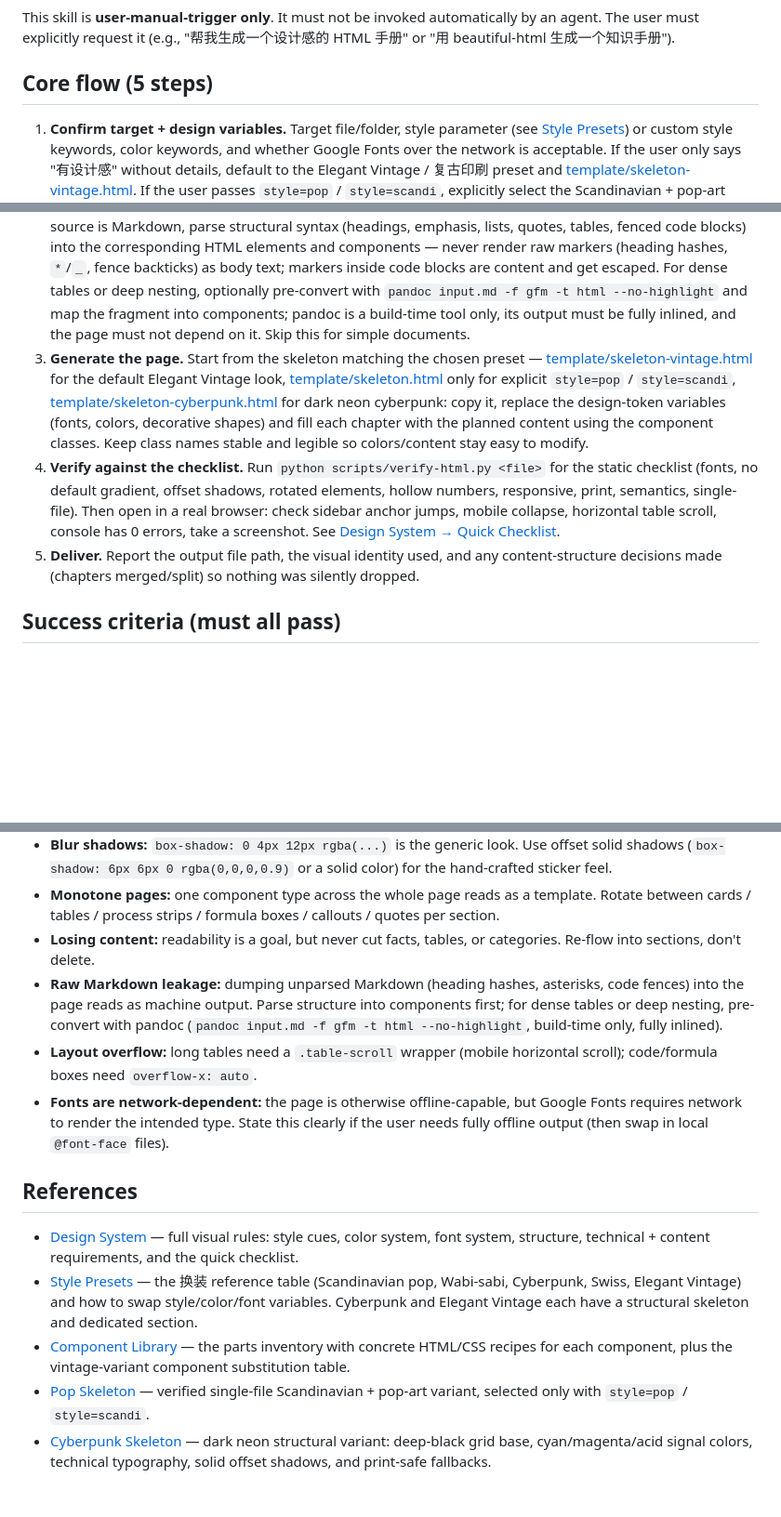
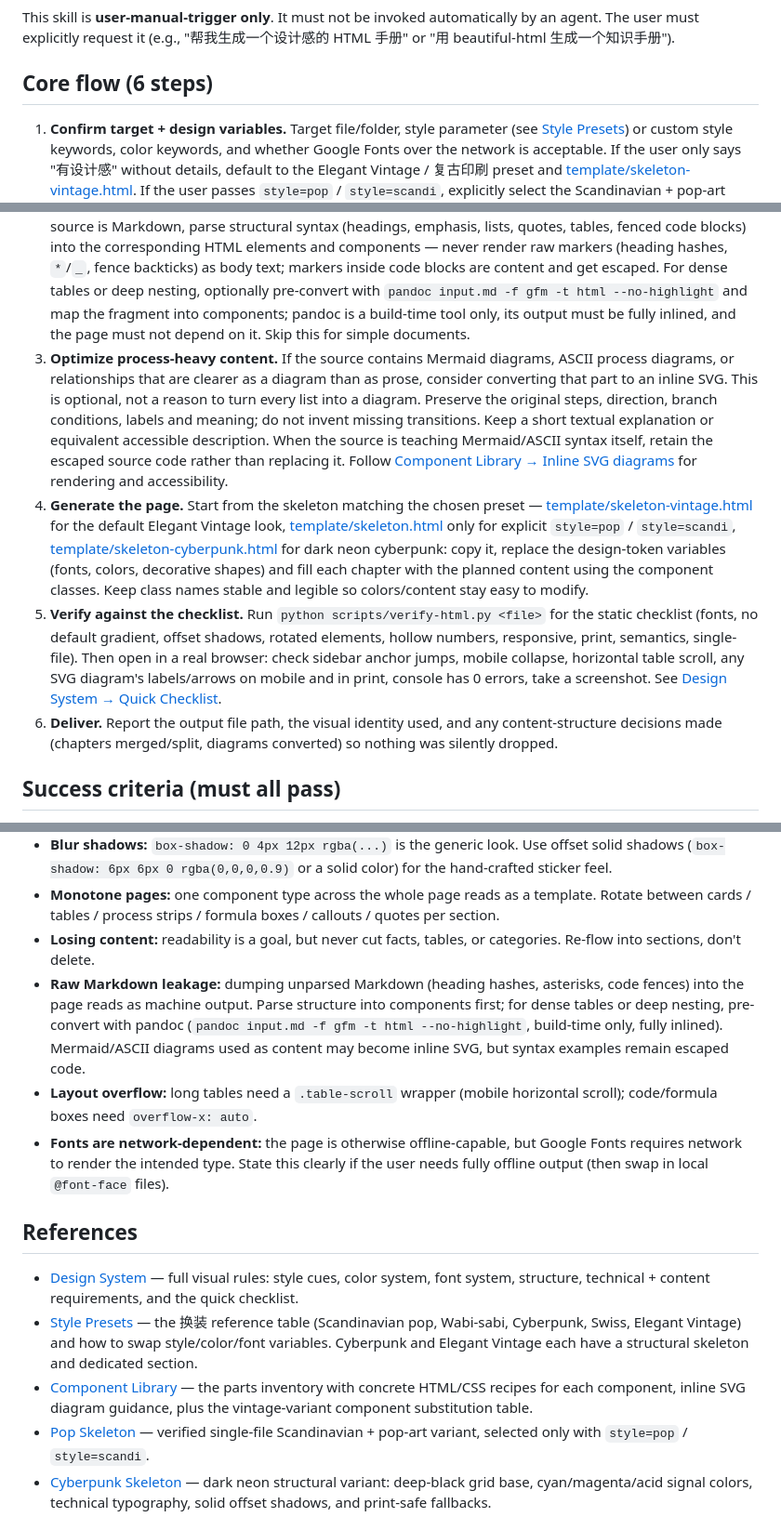
Before and after one commit to daidaini/daidaini-creating-skills, a Markdown page: beautiful-html/SKILL.md, 3 parts joined by grey strips. Shown at 93% size. Drawn GitHub-style; blank space fills up the shorter version.

```diff
--- a/beautiful-html/SKILL.md
+++ b/beautiful-html/SKILL.md
@@ -45,14 +45,15 @@ When `style=zen` is passed, the beautiful-html skill does **not** generate the p
 
 This skill is **user-manual-trigger only**. It must not be invoked automatically by an agent. The user must explicitly request it (e.g., "帮我生成一个设计感的 HTML 手册" or "用 beautiful-html 生成一个知识手册").
 
-## Core flow (5 steps)
+## Core flow (6 steps)
 
 1. **Confirm target + design variables.** Target file/folder, style parameter (see [Style Presets](references/style-presets.md)) or custom style keywords, color keywords, and whether Google Fonts over the network is acceptable. If the user only says "有设计感" without details, default to the Elegant Vintage / 复古印刷 preset and [template/skeleton-vintage.html](template/skeleton-vintage.html). If the user passes `style=pop` / `style=scandi`, explicitly select the Scandinavian + pop-art [template/skeleton.html](template/skeleton.html). If the user passes `style=cyberpunk`, use the dark neon cyberpunk structural variant: start from [template/skeleton-cyberpunk.html](template/skeleton-cyberpunk.html) and follow [Style Presets → 赛博朋克](references/style-presets.md#赛博朋克-presetcyberpunk专属骨架). If the user passes `style=zen`, delegate to the `content-to-zen-static-html` skill instead — do not use the beautiful-html skeleton or presets.
 2. **Plan content structure.** Read the source content. Preserve ALL key information, tables, categories, and logic. Split/merge into chapters of "one screen to one-and-a-half screens" each. Decide which components each section needs (avoid repeating one component for the whole page — see [Component Library](references/component-library.md)).
    If the source is Markdown, parse structural syntax (headings, emphasis, lists, quotes, tables, fenced code blocks) into the corresponding HTML elements and components — never render raw markers (heading hashes, `*`/`_`, fence backticks) as body text; markers inside code blocks are content and get escaped. For dense tables or deep nesting, optionally pre-convert with `pandoc input.md -f gfm -t html --no-highlight` and map the fragment into components; pandoc is a build-time tool only, its output must be fully inlined, and the page must not depend on it. Skip this for simple documents.
-3. **Generate the page.** Start from the skeleton matching the chosen preset — [template/skeleton-vintage.html](template/skeleton-vintage.html) for the default Elegant Vintage look, [template/skeleton.html](template/skeleton.html) only for explicit `style=pop` / `style=scandi`, [template/skeleton-cyberpunk.html](template/skeleton-cyberpunk.html) for dark neon cyberpunk: copy it, replace the design-token variables (fonts, colors, decorative shapes) and fill each chapter with the planned content using the component classes. Keep class names stable and legible so colors/content stay easy to modify.
-4. **Verify against the checklist.** Run `python scripts/verify-html.py <file>` for the static checklist (fonts, no default gradient, offset shadows, rotated elements, hollow numbers, responsive, print, semantics, single-file). Then open in a real browser: check sidebar anchor jumps, mobile collapse, horizontal table scroll, console has 0 errors, take a screenshot. See [Design System → Quick Checklist](references/design-system.md#快速检查清单).
-5. **Deliver.** Report the output file path, the visual identity used, and any content-structure decisions made (chapters merged/split) so nothing was silently dropped.
+3. **Optimize process-heavy content.** If the source contains Mermaid diagrams, ASCII process diagrams, or relationships that are clearer as a diagram than as prose, consider converting that part to an inline SVG. This is optional, not a reason to turn every list into a diagram. Preserve the original steps, direction, branch conditions, labels and meaning; do not invent missing transitions. Keep a short textual explanation or equivalent accessible description. When the source is teaching Mermaid/ASCII syntax itself, retain the escaped source code rather than replacing it. Follow [Component Library → Inline SVG diagrams](references/component-library.md#11-内联-svg-流程图) for rendering and accessibility.
+4. **Generate the page.** Start from the skeleton matching the chosen preset — [template/skeleton-vintage.html](template/skeleton-vintage.html) for the default Elegant Vintage look, [template/skeleton.html](template/skeleton.html) only for explicit `style=pop` / `style=scandi`, [template/skeleton-cyberpunk.html](template/skeleton-cyberpunk.html) for dark neon cyberpunk: copy it, replace the design-token variables (fonts, colors, decorative shapes) and fill each chapter with the planned content using the component classes. Keep class names stable and legible so colors/content stay easy to modify.
+5. **Verify against the checklist.** Run `python scripts/verify-html.py <file>` for the static checklist (fonts, no default gradient, offset shadows, rotated elements, hollow numbers, responsive, print, semantics, single-file). Then open in a real browser: check sidebar anchor jumps, mobile collapse, horizontal table scroll, any SVG diagram's labels/arrows on mobile and in print, console has 0 errors, take a screenshot. See [Design System → Quick Checklist](references/design-system.md#快速检查清单).
+6. **Deliver.** Report the output file path, the visual identity used, and any content-structure decisions made (chapters merged/split, diagrams converted) so nothing was silently dropped.
 
 ## Success criteria (must all pass)
 
@@ -77,7 +78,7 @@ This skill is **user-manual-trigger only**. It must not be invoked automatically
 - **Blur shadows:** `box-shadow: 0 4px 12px rgba(...)` is the generic look. Use offset solid shadows (`box-shadow: 6px 6px 0 rgba(0,0,0,0.9)` or a solid color) for the hand-crafted sticker feel.
 - **Monotone pages:** one component type across the whole page reads as a template. Rotate between cards / tables / process strips / formula boxes / callouts / quotes per section.
 - **Losing content:** readability is a goal, but never cut facts, tables, or categories. Re-flow into sections, don't delete.
-- **Raw Markdown leakage:** dumping unparsed Markdown (heading hashes, asterisks, code fences) into the page reads as machine output. Parse structure into components first; for dense tables or deep nesting, pre-convert with pandoc (`pandoc input.md -f gfm -t html --no-highlight`, build-time only, fully inlined).
+- **Raw Markdown leakage:** dumping unparsed Markdown (heading hashes, asterisks, code fences) into the page reads as machine output. Parse structure into components first; for dense tables or deep nesting, pre-convert with pandoc (`pandoc input.md -f gfm -t html --no-highlight`, build-time only, fully inlined). Mermaid/ASCII diagrams used as content may become inline SVG, but syntax examples remain escaped code.
 - **Layout overflow:** long tables need a `.table-scroll` wrapper (mobile horizontal scroll); code/formula boxes need `overflow-x: auto`.
 - **Fonts are network-dependent:** the page is otherwise offline-capable, but Google Fonts requires network to render the intended type. State this clearly if the user needs fully offline output (then swap in local `@font-face` files).
 
@@ -85,7 +86,7 @@ This skill is **user-manual-trigger only**. It must not be invoked automatically
 
 - [Design System](references/design-system.md) — full visual rules: style cues, color system, font system, structure, technical + content requirements, and the quick checklist.
 - [Style Presets](references/style-presets.md) — the 换装 reference table (Scandinavian pop, Wabi-sabi, Cyberpunk, Swiss, Elegant Vintage) and how to swap style/color/font variables. Cyberpunk and Elegant Vintage each have a structural skeleton and dedicated section.
-- [Component Library](references/component-library.md) — the parts inventory with concrete HTML/CSS recipes for each component, plus the vintage-variant component substitution table.
+- [Component Library](references/component-library.md) — the parts inventory with concrete HTML/CSS recipes for each component, inline SVG diagram guidance, plus the vintage-variant component substitution table.
 - [Pop Skeleton](template/skeleton.html) — verified single-file Scandinavian + pop-art variant, selected only with `style=pop` / `style=scandi`.
 - [Cyberpunk Skeleton](template/skeleton-cyberpunk.html) — dark neon structural variant: deep-black grid base, cyan/magenta/acid signal colors, technical typography, solid offset shadows, and print-safe fallbacks.
 - [Vintage Skeleton](template/skeleton-vintage.html) — Elegant Vintage structural variant: aged-paper texture layers, double-rule frame with corner ornaments, wax seal, rubber-stamp badges, hollow roman-numeral chapters, drop caps, sepia photos.
```
Also changed, not shown: other parts of beautiful-html/SKILL.md (+1 -1 lines), beautiful-html/references/component-library.md (+18 -1 lines).
